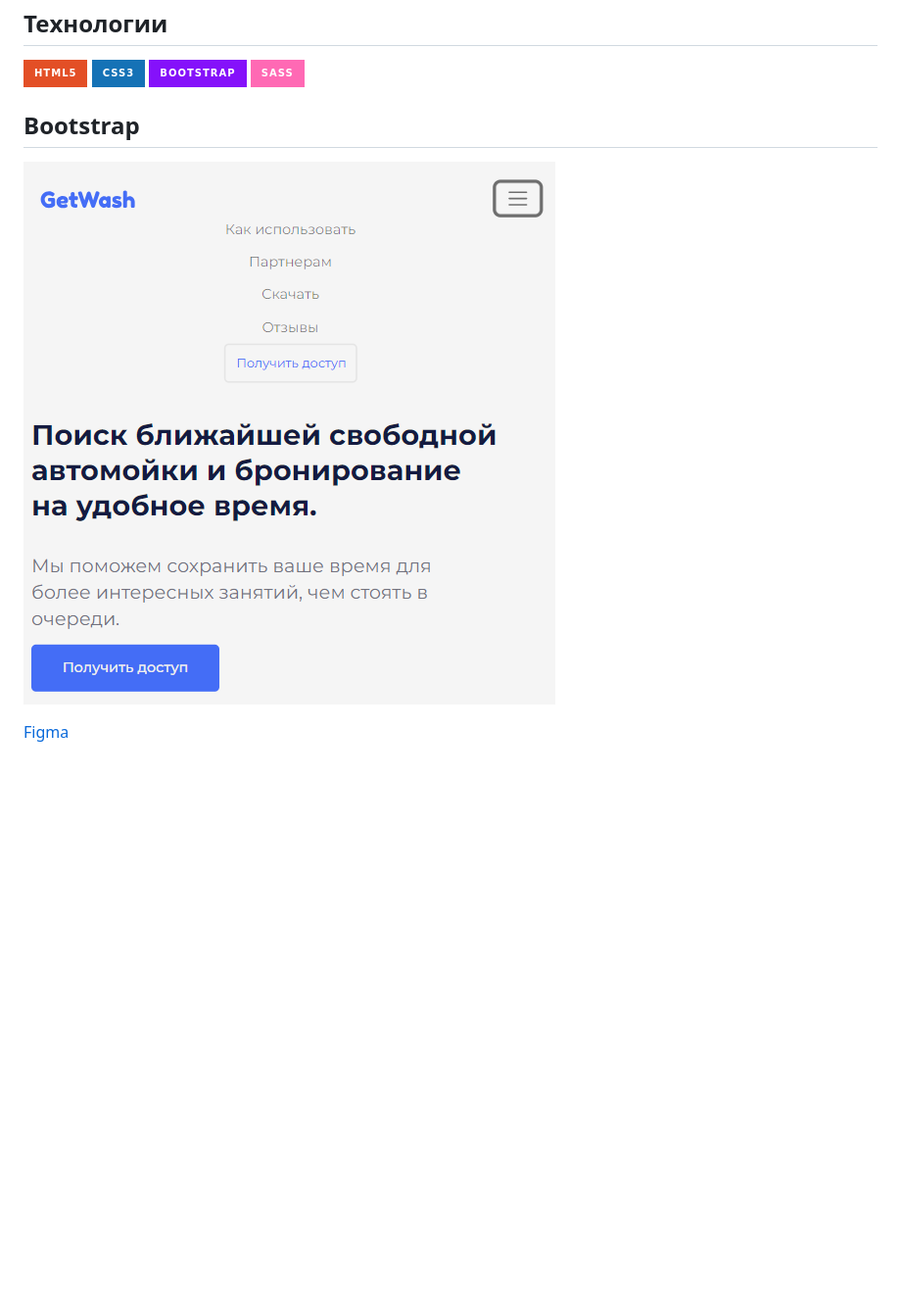
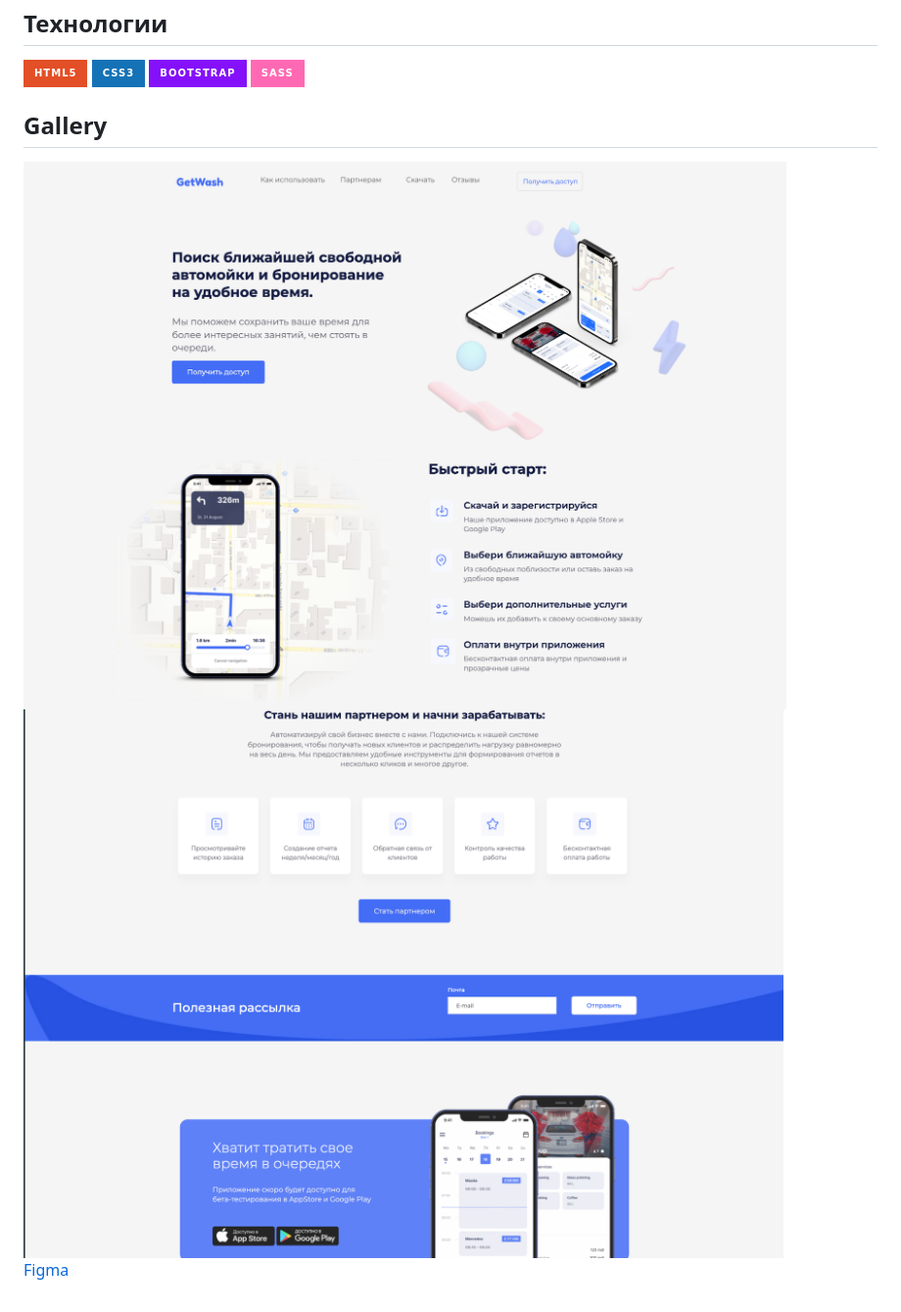
Before and after one commit to daniarmakyev/GetWash, a Markdown page: README.md, the part around the change. Shown: that part at 98% size. Rendered like a GitHub page; pictures changed too: img/first.png (added), img/second.png (added); badges without logos; blank space fills up the shorter version.

```diff
--- a/README.md
+++ b/README.md
@@ -5,9 +5,10 @@
 ![CSS3](https://img.shields.io/badge/css3-%231572B6.svg?style=for-the-badge&logo=css3&logoColor=white)
 ![Bootstrap](https://img.shields.io/badge/bootstrap-%238511FA.svg?style=for-the-badge&logo=bootstrap&logoColor=white)
 ![SASS](https://img.shields.io/badge/SASS-hotpink.svg?style=for-the-badge&logo=SASS&logoColor=white)
-## Bootstrap
+## Gallery
 
-![logo](img/header-pic-md.PNG)
+<img src="./img/first.png" alt="Пример маршрута на карте" width="800" height="550"/>
+<img src="./img/second.png" alt="Пример маршрута на карте" width="800" height="550"/>
 
 
 [Figma](https://www.figma.com/file/jQ4cfanZXfDBmsXOyDh6ol/Realco-project?type=design&node-id=8-62&mode=design&t=5bN43qYv8CAcgQSP-0)
```
